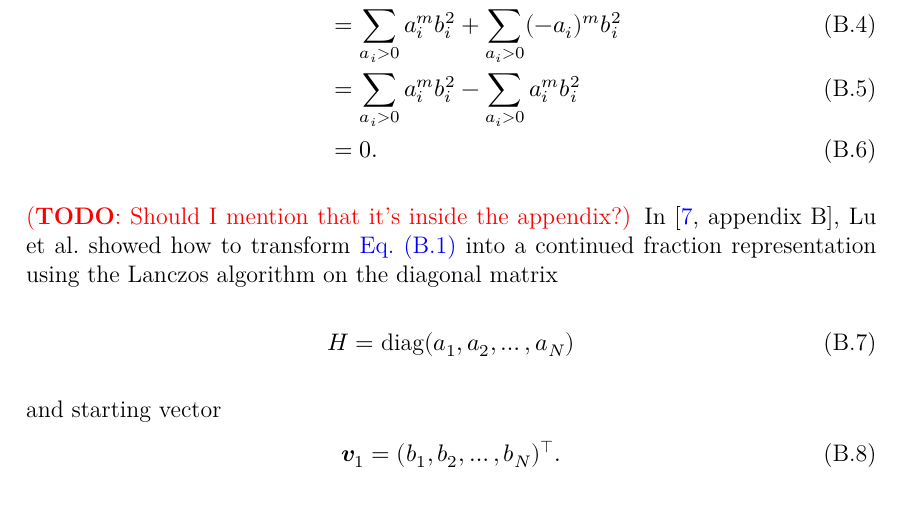
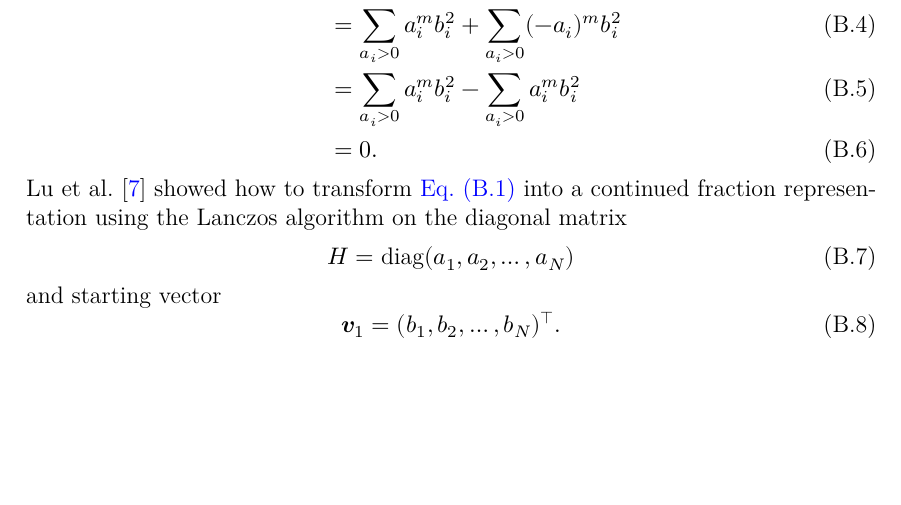
Before and after one commit to frankebel/thesis_master, a LaTeX book (main.tex, which reads chapters/appendix/derivations.tex): part of page 21 of 25, cut so that both start at the same text, the shorter picture padded with empty space. Compiled offline with XeLaTeX; TikZ figures are drawn from their code, not taken from saved files.

Commit message:
refactor(appendix): don't specify appendix

```diff
--- a/chapters/appendix/derivations.tex
+++ b/chapters/appendix/derivations.tex
@@ -86,8 +86,7 @@ This in turn sets all moments for odd $m$ to zero
      & =
     0.
 \end{align}
-\todo{Should I mention that it's inside the appendix?}
-In \cite[appendix B]{Lu2014}, \citeauthor{Lu2014} showed how to transform
+\citeauthor{Lu2014} \cite{Lu2014} showed how to transform
 \zcref{eq:impurity-greens-function} into a continued fraction representation
 using the Lanczos algorithm on the diagonal matrix
 \begin{equation}
```
